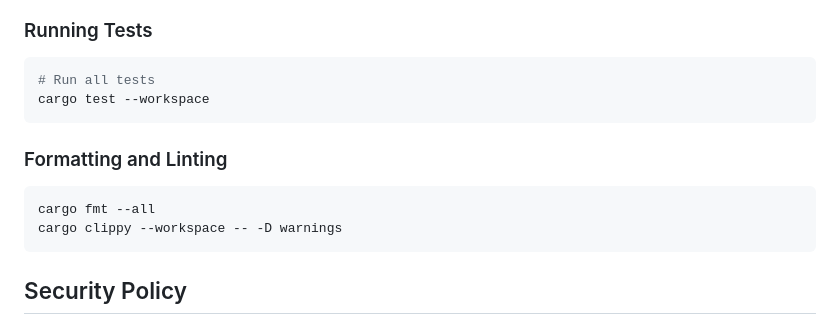
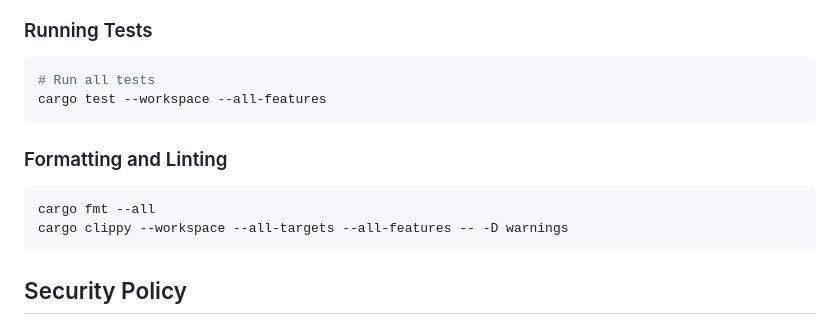
Before and after one commit to ypcipansor/secreton, a Markdown page: README.md, the part around the change. Rendered like a GitHub page.

Commit message:
docs: use correct cargo flags in README
Updates the `cargo test` and `cargo clippy` commands in the README
to include `--all-features` and `--all-targets`, ensuring they
are consistent with `CONTRIBUTING.md` and check all code paths.

Co-authored-by: analisaperlengkapan <220909633+analisaperlengkapan@users.noreply.github.com>

````diff
--- a/README.md
+++ b/README.md
@@ -104,14 +104,14 @@ Secreton abstracts the persistence layer, supporting multiple storage backends:
 
 ```bash
 # Run all tests
-cargo test --workspace
+cargo test --workspace --all-features
 ```
 
 ### Formatting and Linting
 
 ```bash
 cargo fmt --all
-cargo clippy --workspace -- -D warnings
+cargo clippy --workspace --all-targets --all-features -- -D warnings
 ```
 
 ## Security Policy
````
